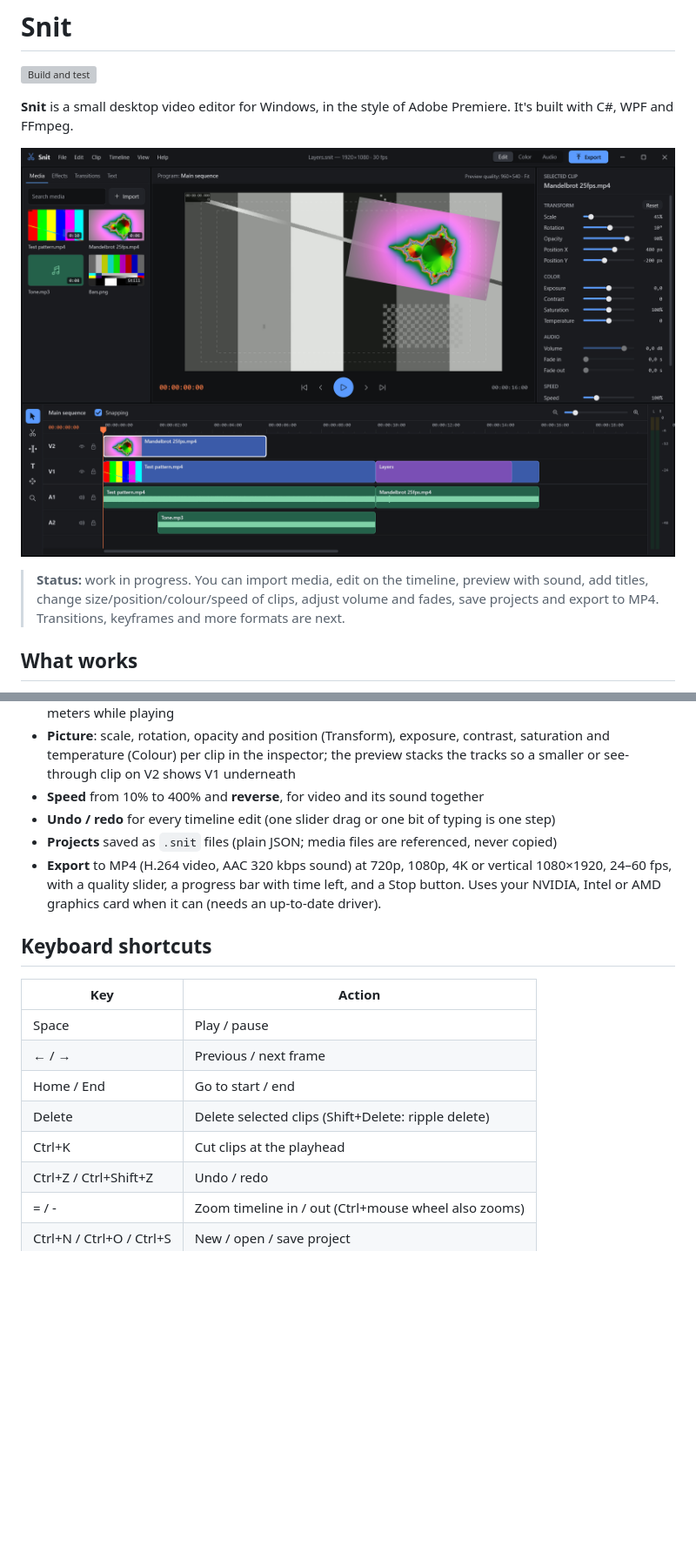
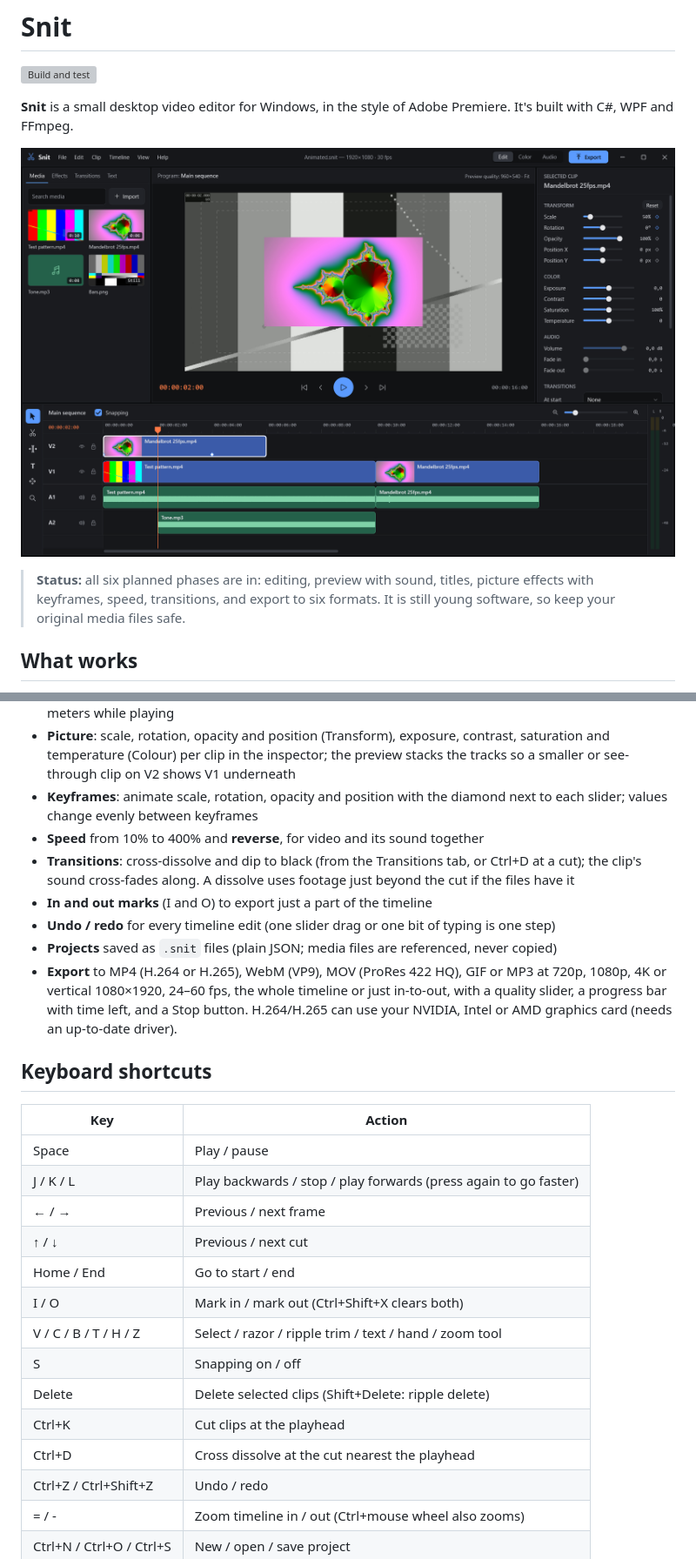
Before and after one commit to sennacools/snit-video-editor, a Markdown page: README.md, 2 parts joined by grey strips. Shown at 87% size. GitHub-like rendering; pictures changed too: docs/screenshot.png; blank space fills up the shorter version; grey boxes are pictures that could not be loaded.

Commit message:
Describe transitions, keyframes, formats and shortcuts in the README, new screenshot

```diff
--- a/README.md
+++ b/README.md
@@ -7,9 +7,9 @@ It's built with C#, WPF and FFmpeg.
 
 ![Snit main window](docs/screenshot.png)
 
-> **Status:** work in progress. You can import media, edit on the timeline, preview with
-> sound, add titles, change size/position/colour/speed of clips, adjust volume and fades,
-> save projects and export to MP4. Transitions, keyframes and more formats are next.
+> **Status:** all six planned phases are in: editing, preview with sound, titles, picture
+> effects with keyframes, speed, transitions, and export to six formats. It is still young
+> software, so keep your original media files safe.
 
 ## What works
 
@@ -25,22 +25,34 @@ It's built with C#, WPF and FFmpeg.
 - **Picture**: scale, rotation, opacity and position (Transform), exposure, contrast,
   saturation and temperature (Colour) per clip in the inspector; the preview stacks the tracks
   so a smaller or see-through clip on V2 shows V1 underneath
+- **Keyframes**: animate scale, rotation, opacity and position with the diamond next to each
+  slider; values change evenly between keyframes
 - **Speed** from 10% to 400% and **reverse**, for video and its sound together
+- **Transitions**: cross-dissolve and dip to black (from the Transitions tab, or Ctrl+D at a cut);
+  the clip's sound cross-fades along. A dissolve uses footage just beyond the cut if the files have it
+- **In and out marks** (I and O) to export just a part of the timeline
 - **Undo / redo** for every timeline edit (one slider drag or one bit of typing is one step)
 - **Projects** saved as `.snit` files (plain JSON; media files are referenced, never copied)
-- **Export** to MP4 (H.264 video, AAC 320 kbps sound) at 720p, 1080p, 4K or vertical 1080×1920,
-  24–60 fps, with a quality slider, a progress bar with time left, and a Stop button.
-  Uses your NVIDIA, Intel or AMD graphics card when it can (needs an up-to-date driver).
+- **Export** to MP4 (H.264 or H.265), WebM (VP9), MOV (ProRes 422 HQ), GIF or MP3 at 720p,
+  1080p, 4K or vertical 1080×1920, 24–60 fps, the whole timeline or just in-to-out, with a
+  quality slider, a progress bar with time left, and a Stop button. H.264/H.265 can use your
+  NVIDIA, Intel or AMD graphics card (needs an up-to-date driver).
 
 ## Keyboard shortcuts
 
 | Key | Action |
 | --- | --- |
 | Space | Play / pause |
+| J / K / L | Play backwards / stop / play forwards (press again to go faster) |
 | ← / → | Previous / next frame |
+| ↑ / ↓ | Previous / next cut |
 | Home / End | Go to start / end |
+| I / O | Mark in / mark out (Ctrl+Shift+X clears both) |
+| V / C / B / T / H / Z | Select / razor / ripple trim / text / hand / zoom tool |
+| S | Snapping on / off |
 | Delete | Delete selected clips (Shift+Delete: ripple delete) |
 | Ctrl+K | Cut clips at the playhead |
+| Ctrl+D | Cross dissolve at the cut nearest the playhead |
 | Ctrl+Z / Ctrl+Shift+Z | Undo / redo |
 | = / - | Zoom timeline in / out (Ctrl+mouse wheel also zooms) |
 | Ctrl+N / Ctrl+O / Ctrl+S | New / open / save project |
```
